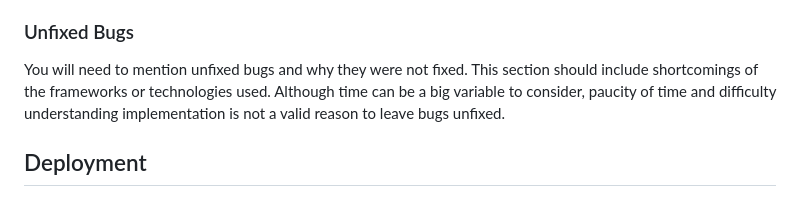
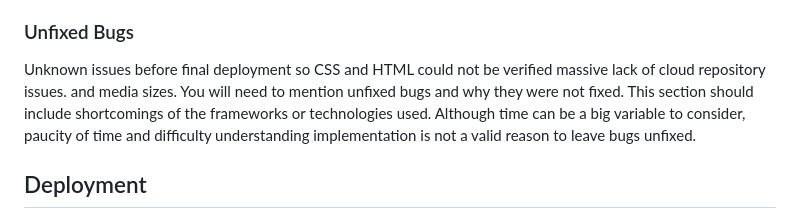
Before and after one commit to tyrelm1/justincaseart, a Markdown page: README.md, the part around the change. Rendered like a GitHub page.

Commit message:
Update README.md (#57)

```diff
--- a/README.md
+++ b/README.md
@@ -67,7 +67,8 @@ If this section grows too long, you may want to split it off into a separate fil
   - No errors were found when passing through the official [(Jigsaw) validator](https://jigsaw.w3.org/css-validator/validator?uri=https%3A%2F%2Fvalidator.w3.org%2Fnu%2F%3Fdoc%3Dhttps%253A%252F%252Fcode-institute-org.github.io%252Flove-running-2.0%252Findex.html&profile=css3svg&usermedium=all&warning=1&vextwarning=&lang=en#css)
 
 ### Unfixed Bugs
-
+Unknown issues before final deployment so CSS and HTML could not be verified massive lack of cloud repository issues.
+and media sizes.
 You will need to mention unfixed bugs and why they were not fixed. This section should include shortcomings of the frameworks or technologies used. Although time can be a big variable to consider, paucity of time and difficulty understanding implementation is not a valid reason to leave bugs unfixed.
 
 ## Deployment
```
